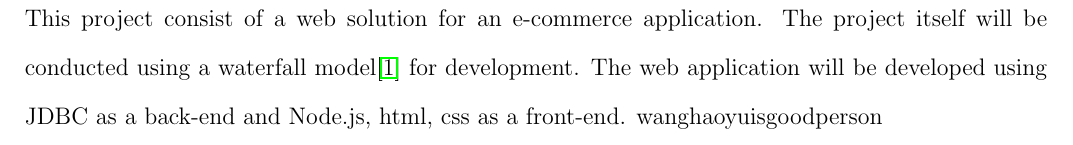
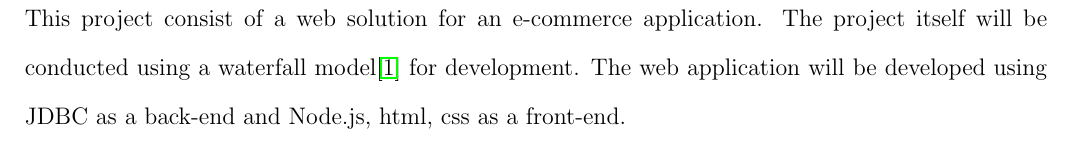
Before and after one commit to Kawaiivee/CS425, a LaTeX document (Report.tex): part of page 2 of 9, cut so that both start at the same text. Compiled offline with pdfLaTeX.

Commit message:
delete the thing

```diff
--- a/Report.tex
+++ b/Report.tex
@@ -101,7 +101,7 @@
 \begin{myspace}{1.7}
 
 \section*{Introduction}
-This project consist of a web solution for an e-commerce application. The project itself will be conducted using a waterfall model\cite{waterfall} for development.  The web application will be developed using JDBC as a back-end and Node.js, html, css  as a front-end. wanghaoyuisgoodperson
+This project consist of a web solution for an e-commerce application. The project itself will be conducted using a waterfall model\cite{waterfall} for development.  The web application will be developed using JDBC as a back-end and Node.js, html, css  as a front-end.
 
 
 %*********************************************************************************************
```
